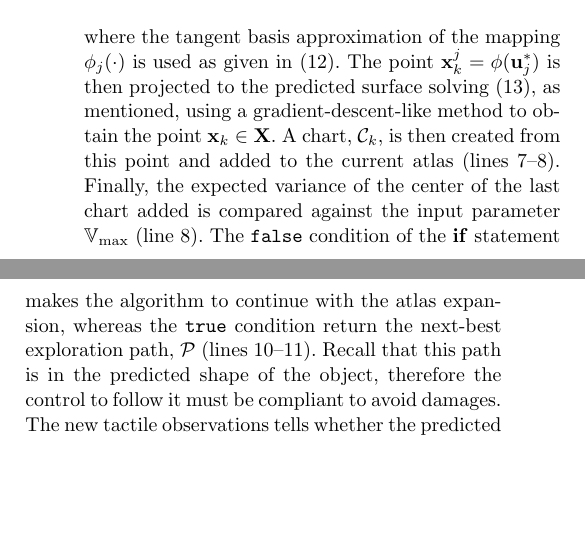
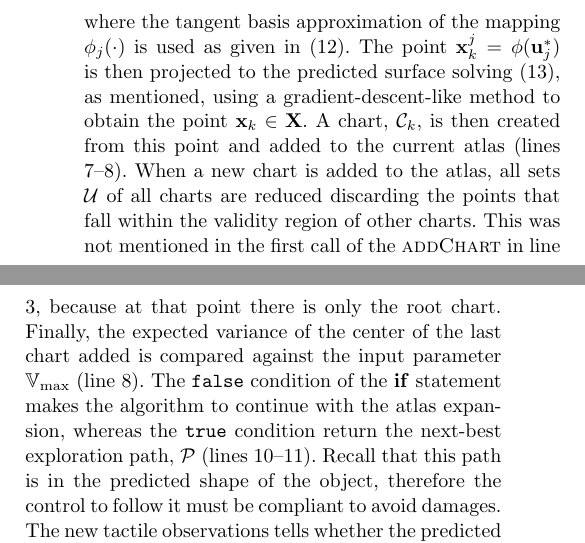
Before and after one commit to CentroEPiaggio/pacman-DR54, a LaTeX paper (report/report.tex, which reads report/input/solution.tex): two parts of the columns of page 8 of 10, joined at a grey line, cut so that both start at the same text, the shorter picture padded with empty space. Compiled offline with pdfLaTeX.

Commit message:
Adds our way to do chart coordination

```diff
--- a/report/input/solution.tex
+++ b/report/input/solution.tex
@@ -62,7 +62,7 @@ The algorithm continues with the addition of this first chart to the atlas, $\ma
 \begin{equation}
 \mathbf{u}_{j}^* =  \argmax_{\mathbf{u}_{j} \in \mathcal{U}} \mathbb{V}[f(\phi_j(\mathbf{u}_{j}))],
 \end{equation}
-where the tangent basis approximation of the mapping $\phi_j(\cdot)$ is used as given in (\ref{eq:tangent_approx}). The point $\mathbf{x}_k^j = \phi(\mathbf{u}_{j}^*)$ is then projected to the predicted surface solving (\ref{eq:projection}), as mentioned, using a gradient-descent-like method to obtain the point $\mathbf{x}_k \in \mathbf{X}$. A chart, $\mathcal{C}_k$, is then created from this point and added to the current atlas (lines \ref{create_new_chart}--\ref{add_new_chart}). Finally, the expected variance of the center of the last chart added is compared against the input parameter $\mathbb{V}_{\max}$ (line \ref{ending}). The \texttt{false} condition of the \textbf{if} statement makes the algorithm to continue with the atlas expansion, whereas the \texttt{true} condition return the next-best exploration path, $\mathcal{P}$ (lines \ref{compute_path}--\ref{return_path}). Recall that this path is in the predicted shape of the object, therefore the control to follow it must be compliant to avoid damages. The new tactile observations tells whether the predicted shape is good or not by increasing the training set, $\mathcal{S}^0$, to automatically reduce the variance along the path, and improve the overall uncertainty of surface model. The next section traces how the GPAtlasRRT strategy can be embedded in a tactile exploration scenario.
+where the tangent basis approximation of the mapping $\phi_j(\cdot)$ is used as given in (\ref{eq:tangent_approx}). The point $\mathbf{x}_k^j = \phi(\mathbf{u}_{j}^*)$ is then projected to the predicted surface solving (\ref{eq:projection}), as mentioned, using a gradient-descent-like method to obtain the point $\mathbf{x}_k \in \mathbf{X}$. A chart, $\mathcal{C}_k$, is then created from this point and added to the current atlas (lines \ref{create_new_chart}--\ref{add_new_chart}). When a new chart is added to the atlas, all sets $\mathcal{U}$ of all charts are reduced discarding the points that fall within the validity region of other charts. This was not mentioned in the first call of the \textsc{addChart} in line \ref{add_chart}, because at that point there is only the root chart. Finally, the expected variance of the center of the last chart added is compared against the input parameter $\mathbb{V}_{\max}$ (line \ref{ending}). The \texttt{false} condition of the \textbf{if} statement makes the algorithm to continue with the atlas expansion, whereas the \texttt{true} condition return the next-best exploration path, $\mathcal{P}$ (lines \ref{compute_path}--\ref{return_path}). Recall that this path is in the predicted shape of the object, therefore the control to follow it must be compliant to avoid damages. The new tactile observations tells whether the predicted shape is good or not by increasing the training set, $\mathcal{S}^0$, to automatically reduce the variance along the path, and improve the overall uncertainty of surface model. The next section traces how the GPAtlasRRT strategy can be embedded in a tactile exploration scenario.
 
 \subsection{Tactile exploration for object surface modeling via the GPAtlasRRT strategy}
 \label{sec:gpatlasrrt_tactile_exploration}
```
